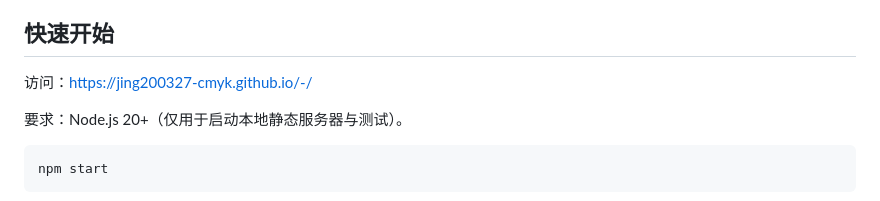
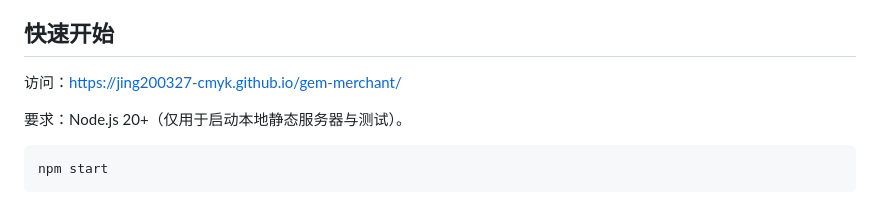
Before and after one commit to jing200327-cmyk/gem-merchant, a Markdown page: README.md, the part around the change. Rendered like a GitHub page.

```diff
--- a/README.md
+++ b/README.md
@@ -14,7 +14,7 @@
 
 ## 快速开始
 
-访问：https://jing200327-cmyk.github.io/-/
+访问：https://jing200327-cmyk.github.io/gem-merchant/
 
 要求：Node.js 20+（仅用于启动本地静态服务器与测试）。
 
```
